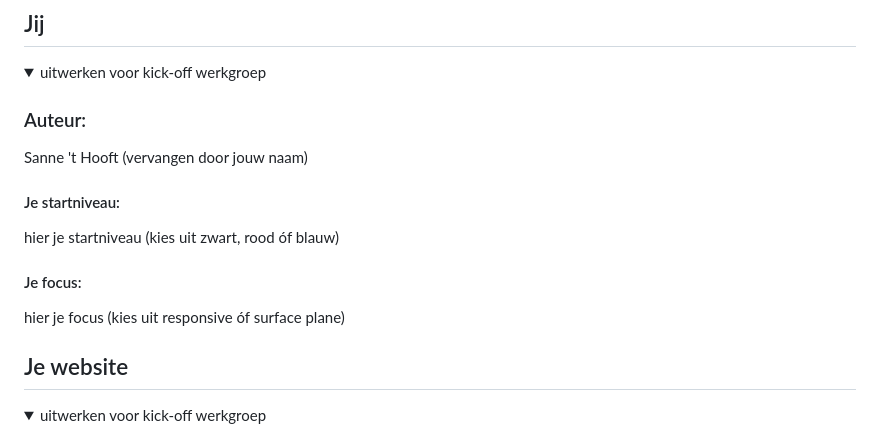
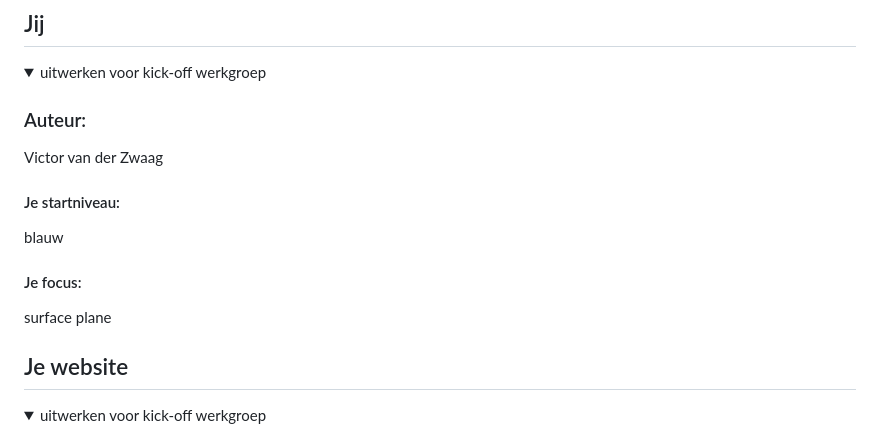
Before and after one commit to Flippyeah/blok2web, a Markdown page: README.md, the part around the change. GitHub-like rendering.

```diff
--- a/README.md
+++ b/README.md
@@ -16,13 +16,13 @@ Nb. Door *open* toe te voegen aan een *details* element kun je deze standaard op
   <summary>uitwerken voor kick-off werkgroep</summary>
 
   ### Auteur:
-  Sanne 't Hooft (vervangen door jouw naam)
+  Victor van der Zwaag
 
   #### Je startniveau:
-  hier je startniveau (kies uit zwart, rood óf blauw)
+  blauw
 
   #### Je focus:
-  hier je focus (kies uit responsive óf surface plane)
+  surface plane
 
 </details>
 
```
